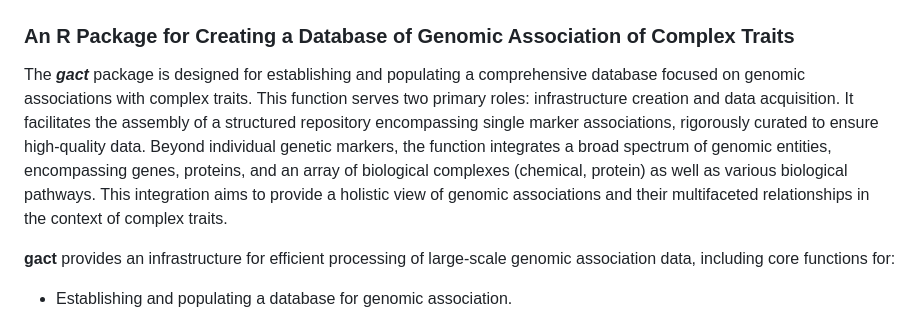
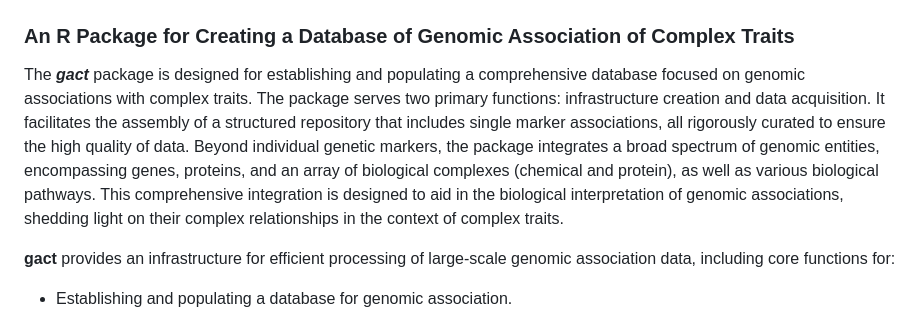
Before and after one commit to psoerensen/gact, a Markdown page: README.md, the part around the change. Drawn GitHub-style.

```diff
--- a/README.md
+++ b/README.md
@@ -5,15 +5,16 @@
 
 The ***gact*** package is designed for establishing and populating a
 comprehensive database focused on genomic associations with complex
-traits. This function serves two primary roles: infrastructure creation
-and data acquisition. It facilitates the assembly of a structured
-repository encompassing single marker associations, rigorously curated
-to ensure high-quality data. Beyond individual genetic markers, the
-function integrates a broad spectrum of genomic entities, encompassing
-genes, proteins, and an array of biological complexes (chemical,
-protein) as well as various biological pathways. This integration aims
-to provide a holistic view of genomic associations and their
-multifaceted relationships in the context of complex traits.
+traits. The package serves two primary functions: infrastructure
+creation and data acquisition. It facilitates the assembly of a
+structured repository that includes single marker associations, all
+rigorously curated to ensure the high quality of data. Beyond individual
+genetic markers, the package integrates a broad spectrum of genomic
+entities, encompassing genes, proteins, and an array of biological
+complexes (chemical and protein), as well as various biological
+pathways. This comprehensive integration is designed to aid in the
+biological interpretation of genomic associations, shedding light on
+their complex relationships in the context of complex traits.
 
 **gact** provides an infrastructure for efficient processing of
 large-scale genomic association data, including core functions for:
```
